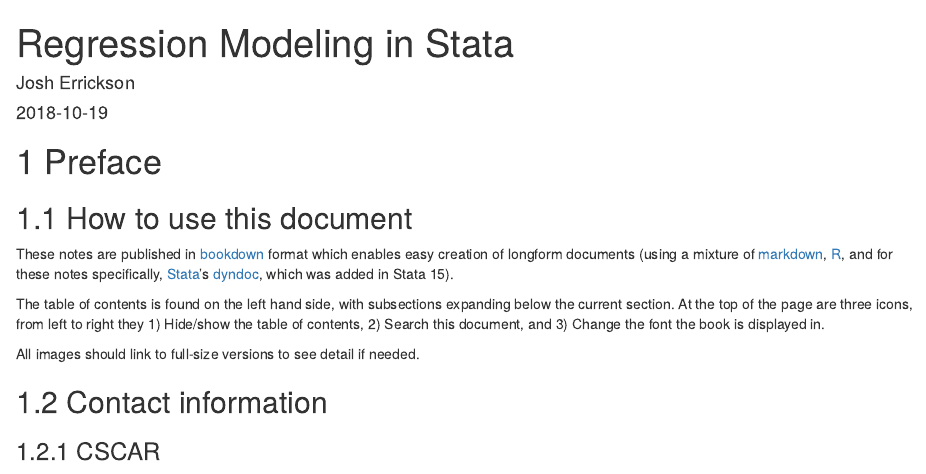
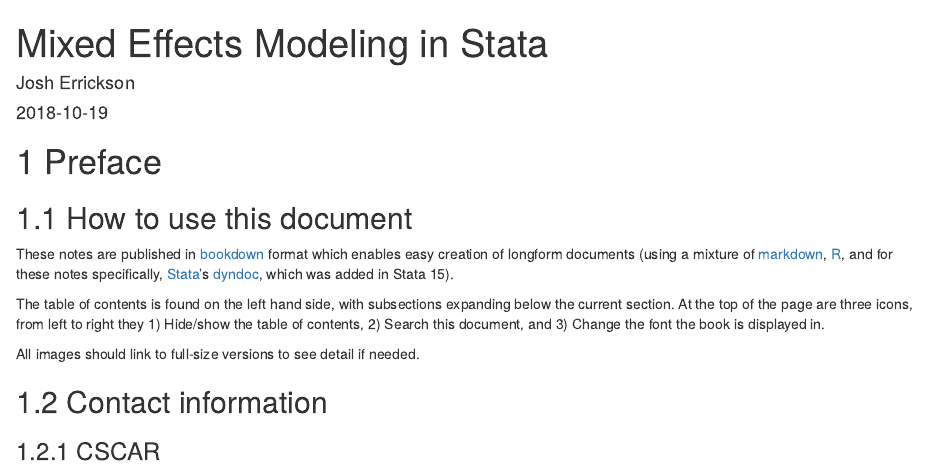
Before and after one commit to josherrickson/stata-mixed, an R Markdown document (index.Rmd): the page in a window 1100 px wide, from its top. Rendered offline with R 4.5, knitr and Pandoc, with nearby package versions; drawn as R Markdown's standard HTML page in place of the format the file asks for.

Commit message:
Cleaned up build files

```diff
--- a/_bookdown.yml
+++ b/_bookdown.yml
@@ -1,4 +1,4 @@
-book_filename: "stata-regression"
+book_filename: "stata-mixed"
 language:
   ui:
     chapter_name: "Chapter "
--- a/_output.yml
+++ b/_output.yml
@@ -3,7 +3,7 @@ bookdown::gitbook:
   config:
     toc:
       before: |
-        <li><a href="./index.html">Regression Modeling in Stata</a></li>
+        <li><a href="./index.html">Mixed Effects Modeling in Stata</a></li>
 bookdown::pdf_book:
   includes:
     in_header: preamble.tex
--- a/index.Rmd
+++ b/index.Rmd
@@ -1,5 +1,5 @@
 ---
-title: "Regression Modeling in Stata"
+title: "Mixed Effects Modeling in Stata"
 author: "Josh Errickson"
 date: "`r Sys.Date()`"
 site: bookdown::bookdown_site
```
Also changed, not shown: README.md, 1 other file.
